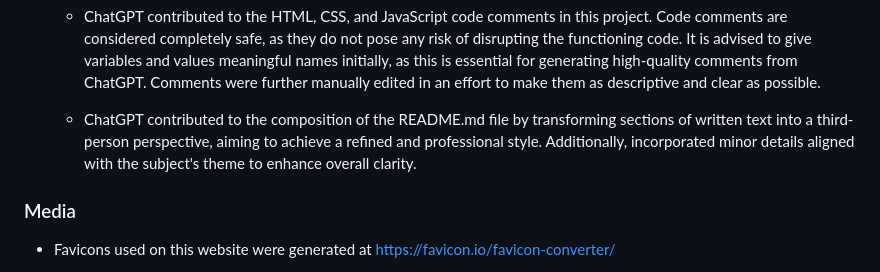
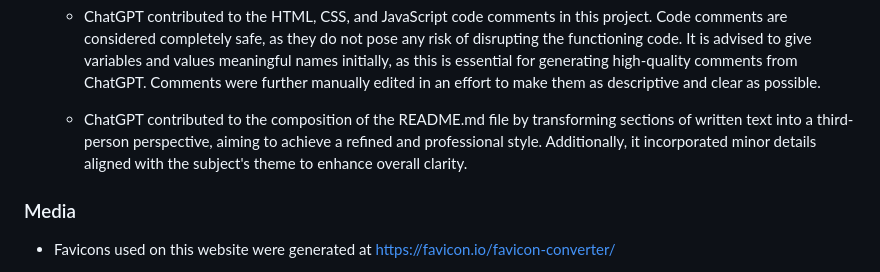
Before and after one commit to linobollansee/css-property-adjuster, a Markdown page: README.md, the part around the change. Drawn GitHub-style.

Commit message:
Grammar in README.md

```diff
--- a/README.md
+++ b/README.md
@@ -150,7 +150,7 @@ You can access the live link at this location. - [https://linobollansee.github.i
 
   - ChatGPT contributed to the HTML, CSS, and JavaScript code comments in this project. Code comments are considered completely safe, as they do not pose any risk of disrupting the functioning code. It is advised to give variables and values meaningful names initially, as this is essential for generating high-quality comments from ChatGPT. Comments were further manually edited in an effort to make them as descriptive and clear as possible.
 
-  - ChatGPT contributed to the composition of the README.md file by transforming sections of written text into a third-person perspective, aiming to achieve a refined and professional style. Additionally, incorporated minor details aligned with the subject's theme to enhance overall clarity.
+  - ChatGPT contributed to the composition of the README.md file by transforming sections of written text into a third-person perspective, aiming to achieve a refined and professional style. Additionally, it incorporated minor details aligned with the subject's theme to enhance overall clarity.
 
 ### Media
 
```
